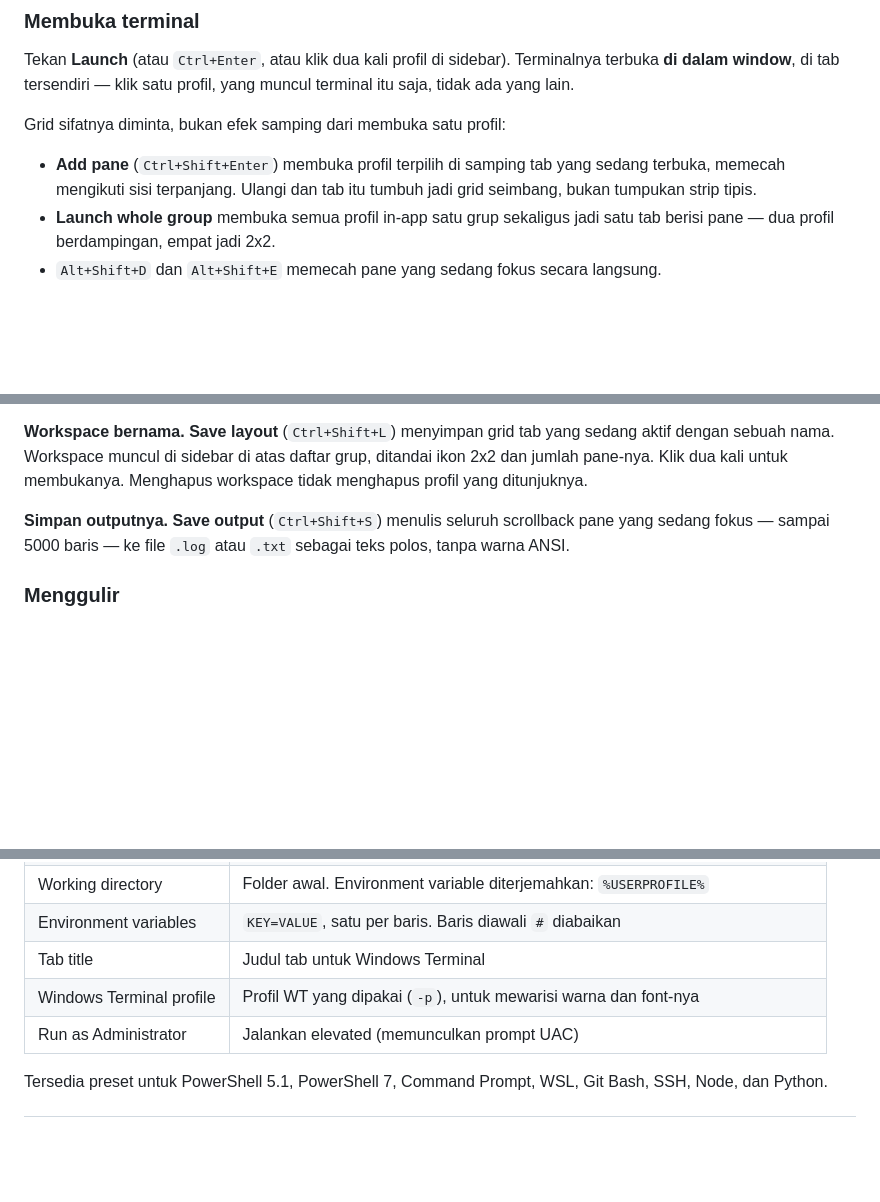
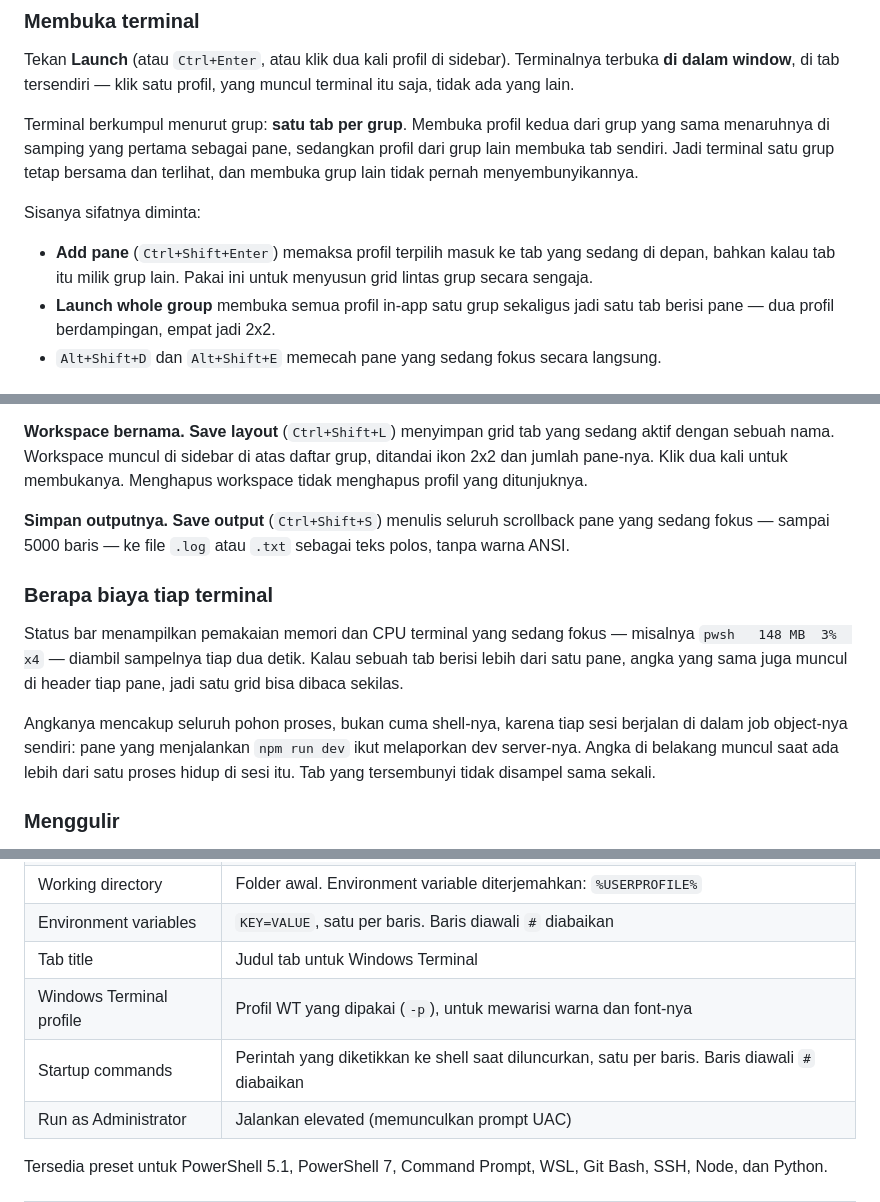
Before and after one commit to alenovan/terminal-manager, a Markdown page: README.id.md, 3 parts joined by grey strips. Rendered like a GitHub page; blank space fills up the shorter version.

Commit message:
Document group tabs, startup commands and per-terminal usage

```diff
--- a/README.id.md
+++ b/README.id.md
@@ -92,11 +92,15 @@ Tekan **Launch** (atau `Ctrl+Enter`, atau klik dua kali profil di sidebar). Term
 **di dalam window**, di tab tersendiri — klik satu profil, yang muncul terminal itu saja, tidak ada
 yang lain.
 
-Grid sifatnya diminta, bukan efek samping dari membuka satu profil:
+Terminal berkumpul menurut grup: **satu tab per grup**. Membuka profil kedua dari grup yang sama
+menaruhnya di samping yang pertama sebagai pane, sedangkan profil dari grup lain membuka tab
+sendiri. Jadi terminal satu grup tetap bersama dan terlihat, dan membuka grup lain tidak pernah
+menyembunyikannya.
 
-- **Add pane** (`Ctrl+Shift+Enter`) membuka profil terpilih di samping tab yang sedang terbuka,
-  memecah mengikuti sisi terpanjang. Ulangi dan tab itu tumbuh jadi grid seimbang, bukan tumpukan
-  strip tipis.
+Sisanya sifatnya diminta:
+
+- **Add pane** (`Ctrl+Shift+Enter`) memaksa profil terpilih masuk ke tab yang sedang di depan,
+  bahkan kalau tab itu milik grup lain. Pakai ini untuk menyusun grid lintas grup secara sengaja.
 - **Launch whole group** membuka semua profil in-app satu grup sekaligus jadi satu tab berisi pane —
   dua profil berdampingan, empat jadi 2x2.
 - `Alt+Shift+D` dan `Alt+Shift+E` memecah pane yang sedang fokus secara langsung.
@@ -186,6 +190,17 @@ Klik dua kali untuk membukanya. Menghapus workspace tidak menghapus profil yang
 **Simpan outputnya.** **Save output** (`Ctrl+Shift+S`) menulis seluruh scrollback pane yang sedang
 fokus — sampai 5000 baris — ke file `.log` atau `.txt` sebagai teks polos, tanpa warna ANSI.
 
+### Berapa biaya tiap terminal
+
+Status bar menampilkan pemakaian memori dan CPU terminal yang sedang fokus — misalnya
+`pwsh   148 MB  3%  x4` — diambil sampelnya tiap dua detik. Kalau sebuah tab berisi lebih dari satu
+pane, angka yang sama juga muncul di header tiap pane, jadi satu grid bisa dibaca sekilas.
+
+Angkanya mencakup seluruh pohon proses, bukan cuma shell-nya, karena tiap sesi berjalan di dalam job
+object-nya sendiri: pane yang menjalankan `npm run dev` ikut melaporkan dev server-nya. Angka di
+belakang muncul saat ada lebih dari satu proses hidup di sesi itu. Tab yang tersembunyi tidak
+disampel sama sekali.
+
 ### Menggulir
 
 Roda mouse menggulir pane yang sedang **ditunjuk kursor**, tidak peduli pane itu sedang fokus atau
@@ -229,6 +244,7 @@ bukan ke aplikasi.
 | Environment variables | `KEY=VALUE`, satu per baris. Baris diawali `#` diabaikan |
 | Tab title | Judul tab untuk Windows Terminal |
 | Windows Terminal profile | Profil WT yang dipakai (`-p`), untuk mewarisi warna dan font-nya |
+| Startup commands | Perintah yang diketikkan ke shell saat diluncurkan, satu per baris. Baris diawali `#` diabaikan |
 | Run as Administrator | Jalankan elevated (memunculkan prompt UAC) |
 
 Tersedia preset untuk PowerShell 5.1, PowerShell 7, Command Prompt, WSL, Git Bash, SSH, Node, dan
```
Also changed, not shown: README.md (+18 -4 lines).
